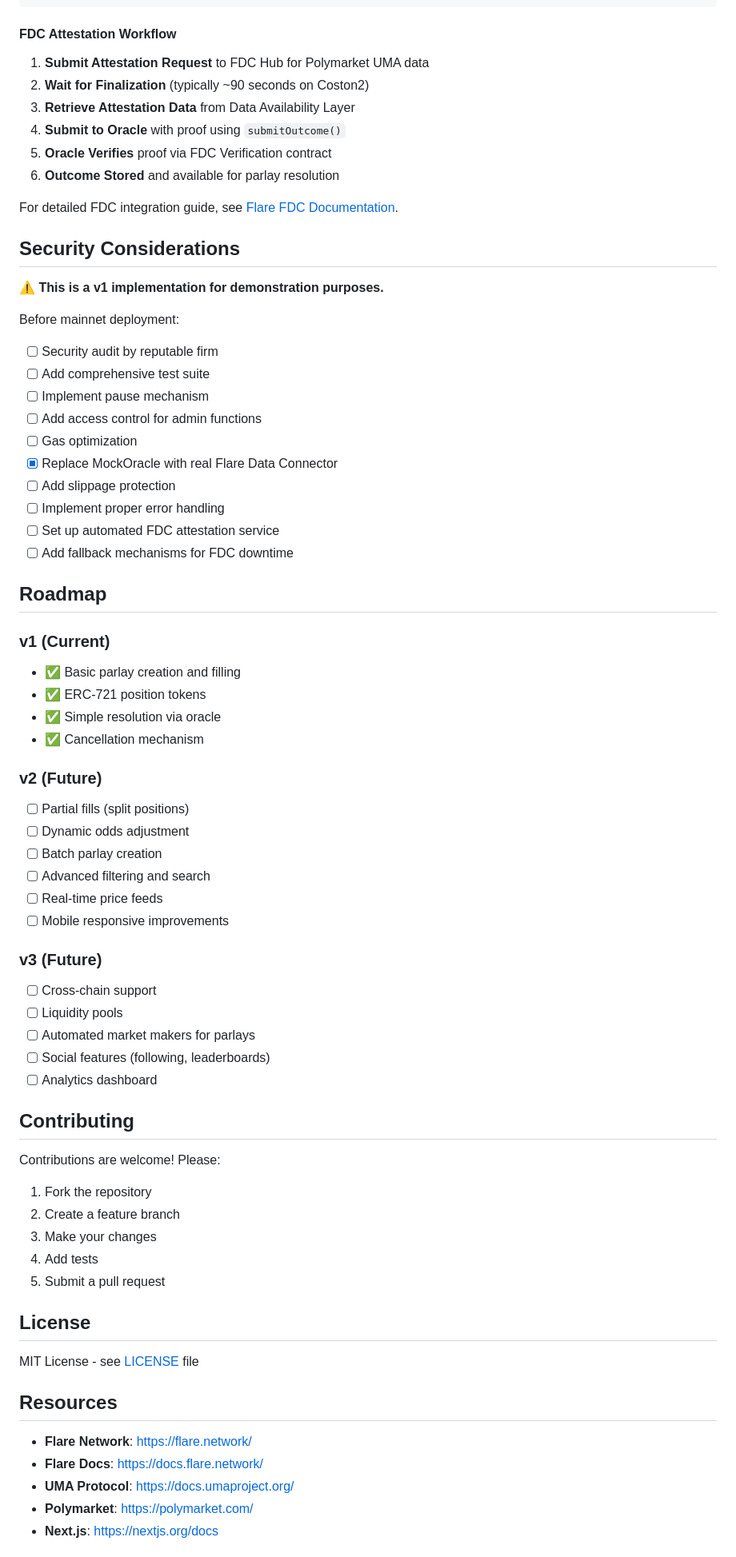
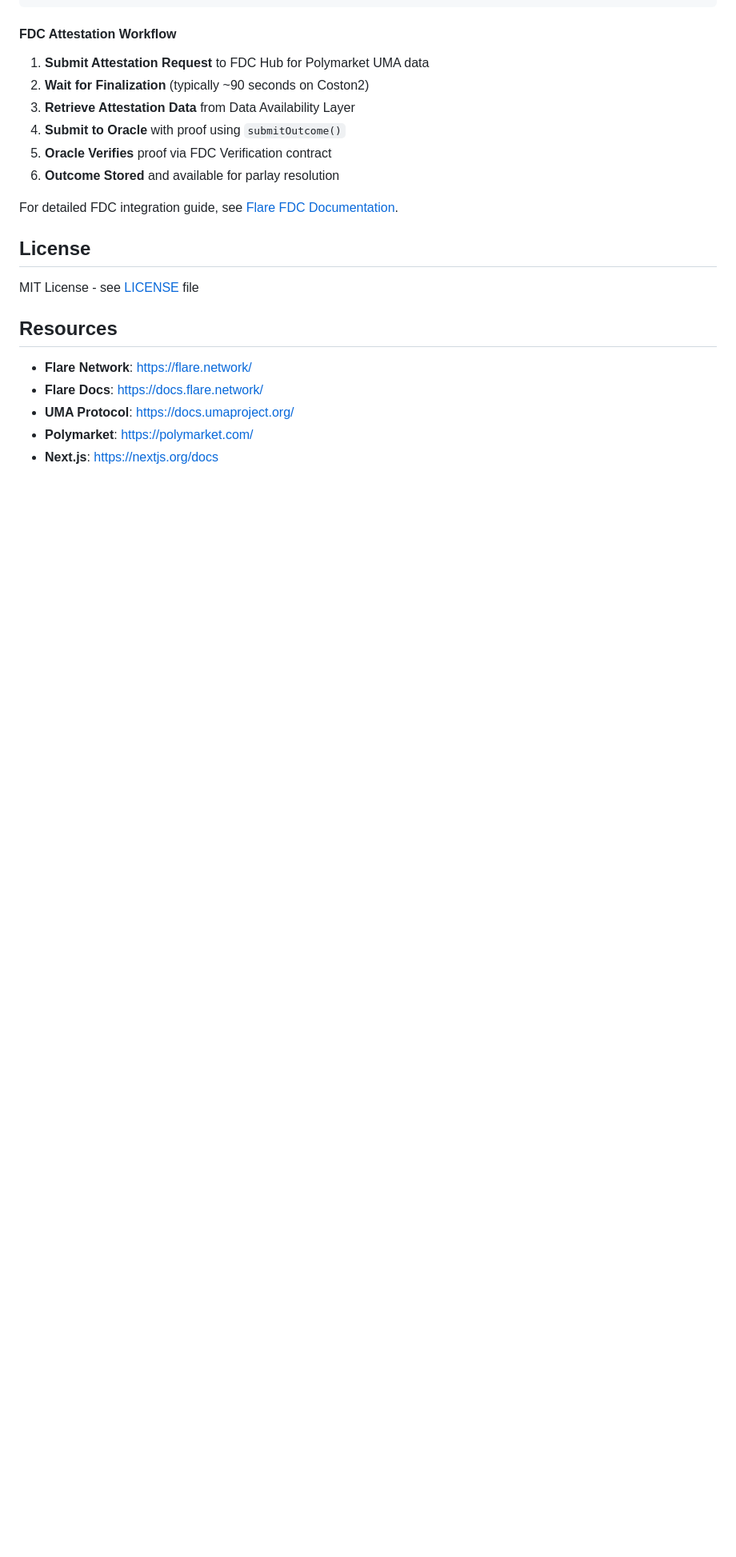
Before and after one commit to LSpinoti/ParlayMarket, a Markdown page: README.md, the part around one of its changes. Shown at 80% size. Rendered like a GitHub page; blank space fills up the shorter version.

Commit message:
Refactor README by removing fluff

```diff
--- a/README.md
+++ b/README.md
@@ -228,54 +194,6 @@ await oracle.setOutcomesBatch([umaId1, umaId2], [1, 0]);
 
 For detailed FDC integration guide, see [Flare FDC Documentation](https://dev.flare.network/fdc/overview).
 
-## Security Considerations
-
-⚠️ **This is a v1 implementation for demonstration purposes.**
-
-Before mainnet deployment:
-- [ ] Security audit by reputable firm
-- [ ] Add comprehensive test suite
-- [ ] Implement pause mechanism
-- [ ] Add access control for admin functions
-- [ ] Gas optimization
-- [x] Replace MockOracle with real Flare Data Connector
-- [ ] Add slippage protection
-- [ ] Implement proper error handling
-- [ ] Set up automated FDC attestation service
-- [ ] Add fallback mechanisms for FDC downtime
-
-## Roadmap
-
-### v1 (Current)
-- ✅ Basic parlay creation and filling
-- ✅ ERC-721 position tokens
-- ✅ Simple resolution via oracle
-- ✅ Cancellation mechanism
-
-### v2 (Future)
-- [ ] Partial fills (split positions)
-- [ ] Dynamic odds adjustment
-- [ ] Batch parlay creation
-- [ ] Advanced filtering and search
-- [ ] Real-time price feeds
-- [ ] Mobile responsive improvements
-
-### v3 (Future)
-- [ ] Cross-chain support
-- [ ] Liquidity pools
-- [ ] Automated market makers for parlays
-- [ ] Social features (following, leaderboards)
-- [ ] Analytics dashboard
-
-## Contributing
-
-Contributions are welcome! Please:
-1. Fork the repository
-2. Create a feature branch
-3. Make your changes
-4. Add tests
-5. Submit a pull request
-
 ## License
 
 MIT License - see [LICENSE](LICENSE) file
```
Also changed, not shown: other parts of README.md (+0 -51 lines).
